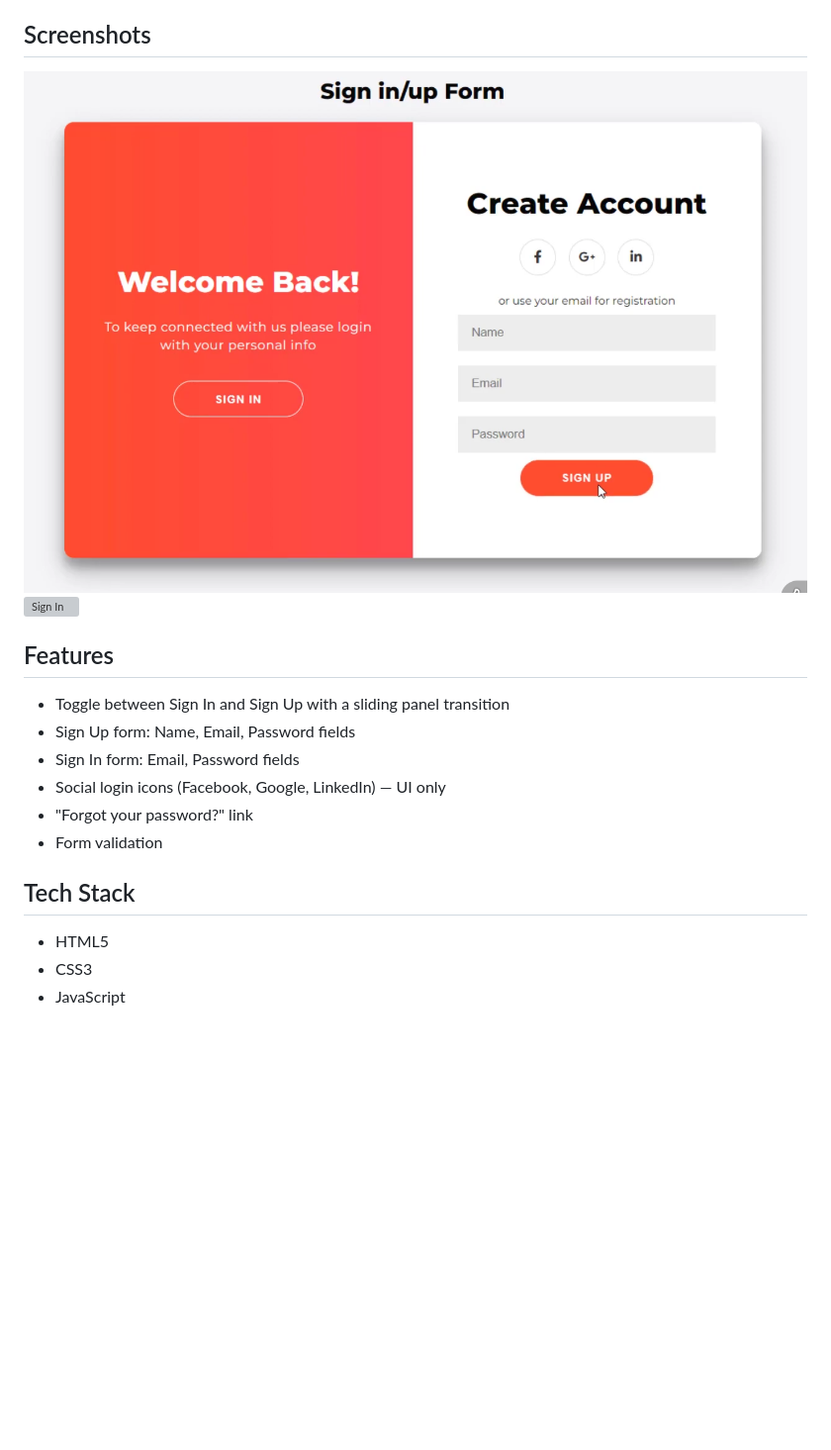
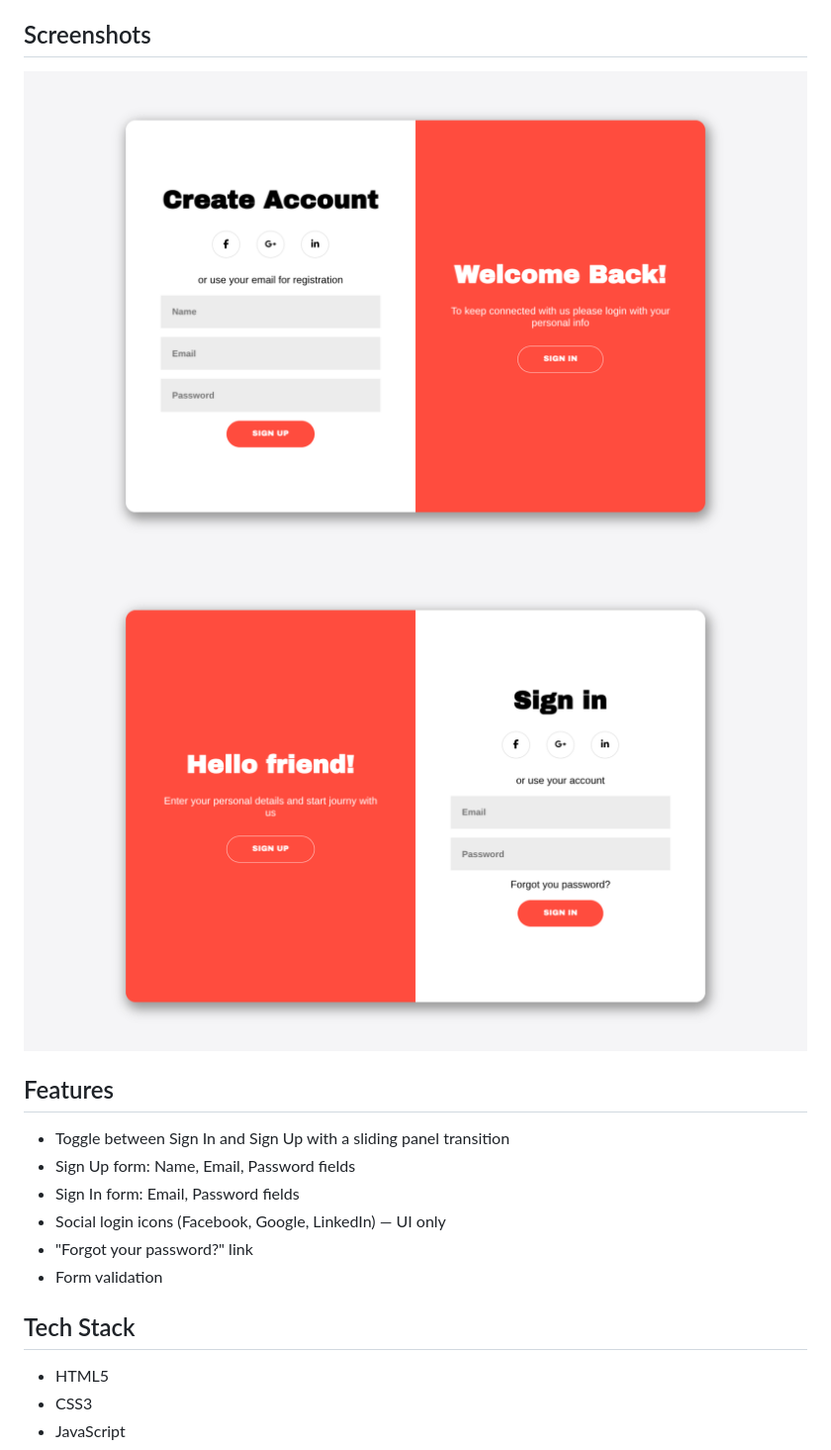
Before and after one commit to HM-Anes/double-slider-sign-in-up-form, a Markdown page: README.md, the part around the change. Shown: that part at 99% size. Rendered like a GitHub page; pictures changed too: images/Sign Up.png (deleted), images/Sign-in.png (added), images/Sign-up.png (added); blank space fills up the shorter version; grey boxes are pictures that could not be loaded.

Commit message:
change photo name

```diff
--- a/README.md
+++ b/README.md
@@ -4,10 +4,12 @@ A sign in/up form with a sliding panel transition between the login and
 registration views. Built with HTML, CSS, and JavaScript.
 
 ## Screenshots
-![Sign Up](images/Sign%20Up.png)
-![Sign In](images/Sign%20In.png)
+
+![Sign Up](images/Sign-up.png)
+![Sign In](images/Sign-in.png)
 
 ## Features
+
 - Toggle between Sign In and Sign Up with a sliding panel transition
 - Sign Up form: Name, Email, Password fields
 - Sign In form: Email, Password fields
@@ -16,6 +18,7 @@ registration views. Built with HTML, CSS, and JavaScript.
 - Form validation
 
 ## Tech Stack
+
 - HTML5
 - CSS3
 - JavaScript
```
Also changed, not shown: images/Sing In.png (deleted).
